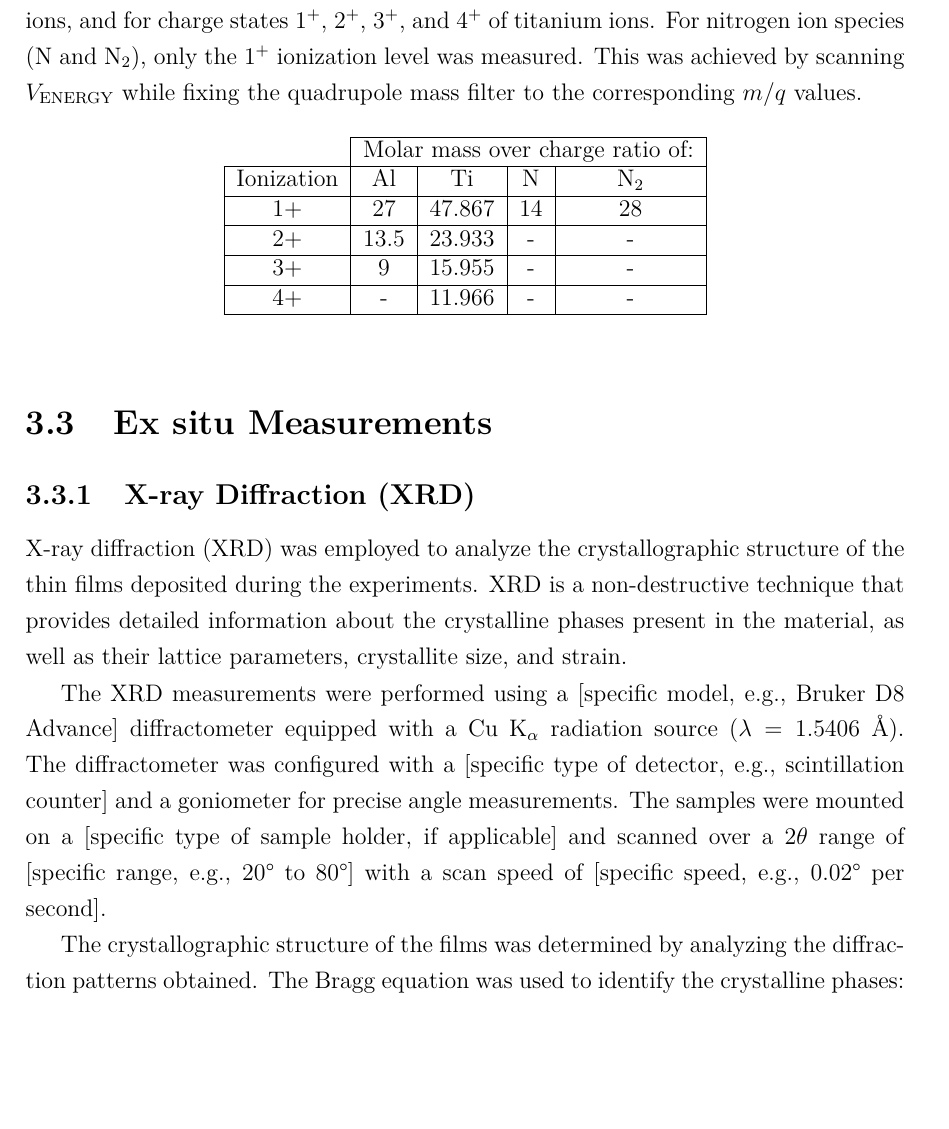
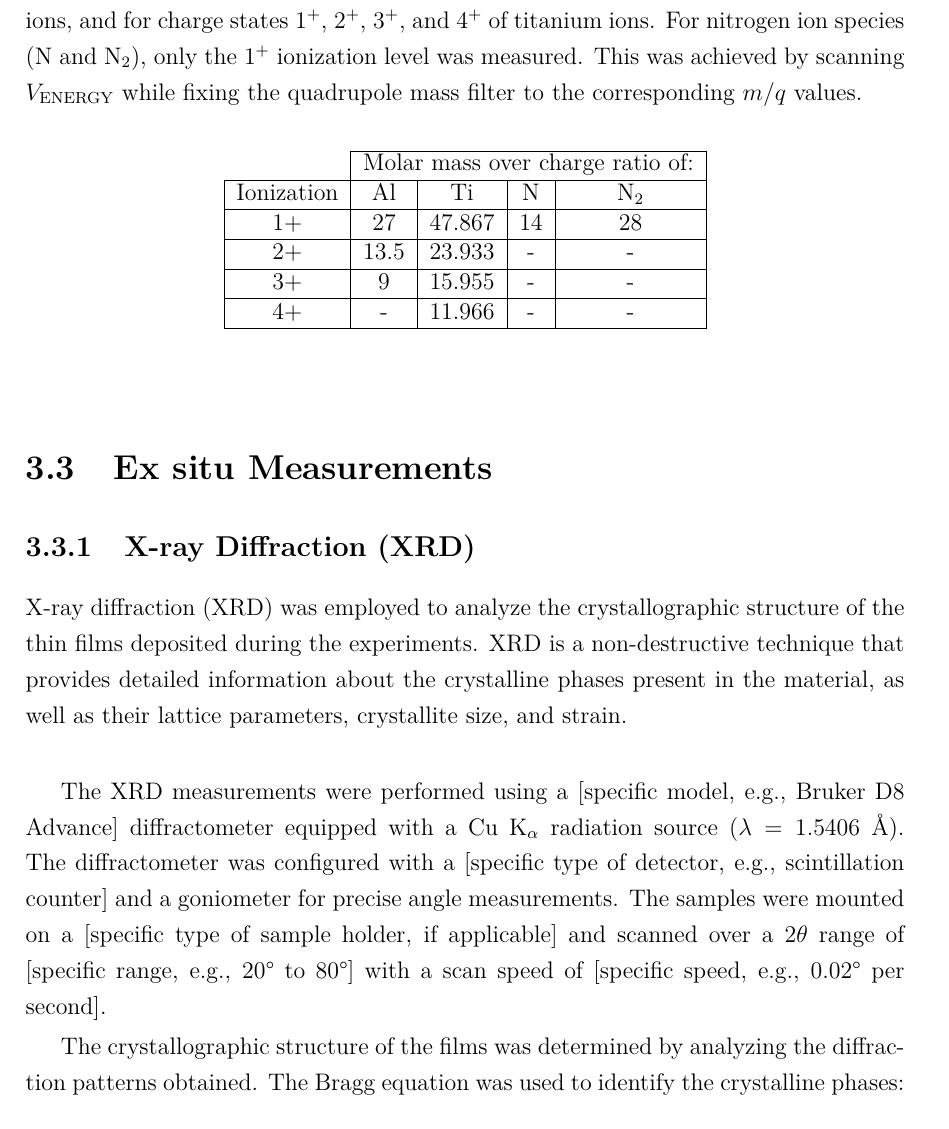
Before and after one commit to baullo/Master-thesis, a LaTeX thesis (main.tex, which reads Tex_files/experimental methods.tex): part of page 20 of 35, cut so that both start at the same text, the shorter picture padded with empty space. Compiled offline with pdfLaTeX.

```diff
--- a/Tex_files/experimental methods.tex
+++ b/Tex_files/experimental methods.tex
@@ -383,7 +383,8 @@
 \subsection{X-ray Diffraction (XRD)}\label{sec:XRD}
 
 
-X-ray diffraction (XRD) was employed to analyze the crystallographic structure of the thin films deposited during the experiments. XRD is a non-destructive technique that provides detailed information about the crystalline phases present in the material, as well as their lattice parameters, crystallite size, and strain.
+X-ray diffraction (XRD) was employed to analyze the crystallographic structure of the thin films deposited during the experiments. XRD is a non-destructive technique that provides detailed information about the crystalline phases present in the material, as well as their lattice parameters, crystallite size, and strain.\\
+
 
 The XRD measurements were performed using a [specific model, e.g., Bruker D8 Advance] diffractometer equipped with a Cu K$_{\alpha}$ radiation source ($\lambda = 1.5406$ Å). The diffractometer was configured with a [specific type of detector, e.g., scintillation counter] and a goniometer for precise angle measurements. The samples were mounted on a [specific type of sample holder, if applicable] and scanned over a 2$\theta$ range of [specific range, e.g., 20° to 80°] with a scan speed of [specific speed, e.g., 0.02° per second].
 
```
